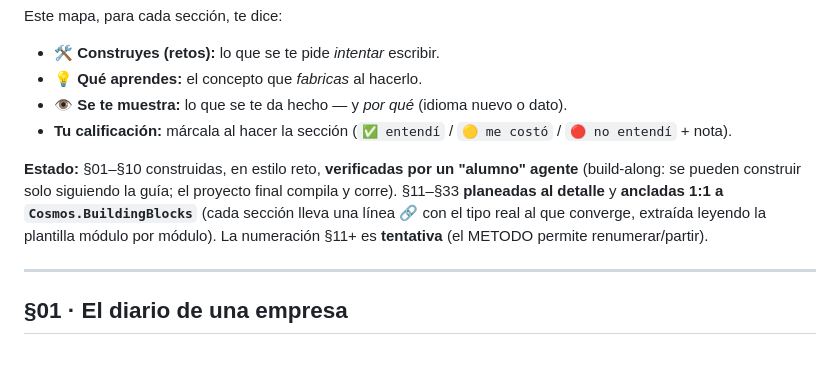
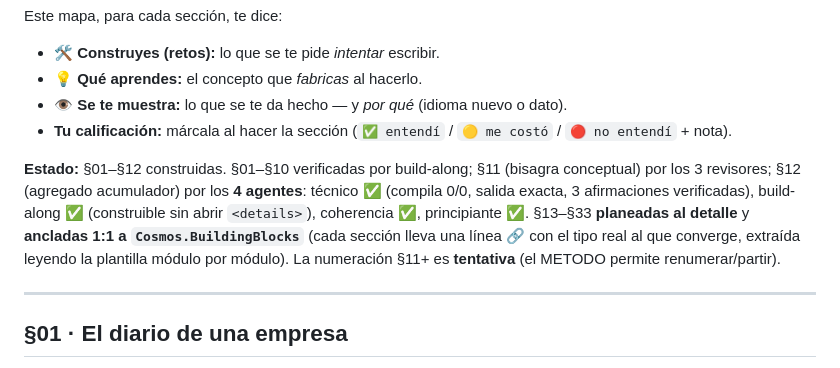
Before and after one commit to didierymartinez/dev-to-prod-workshop, a Markdown page: workshop-event-sourcing/MAPA.md, the part around the change. GitHub-like rendering.

```diff
--- a/workshop-event-sourcing/MAPA.md
+++ b/workshop-event-sourcing/MAPA.md
@@ -8,7 +8,7 @@ Este mapa, para cada sección, te dice:
 - **👁️ Se te muestra:** lo que se te da hecho — y *por qué* (idioma nuevo o dato).
 - **Tu calificación:** márcala al hacer la sección (`✅ entendí` / `🟡 me costó` / `🔴 no entendí` + nota).
 
-**Estado:** §01–§10 construidas, en estilo reto, **verificadas por un "alumno" agente** (build-along: se pueden construir solo siguiendo la guía; el proyecto final compila y corre). §11–§33 **planeadas al detalle** y **ancladas 1:1 a `Cosmos.BuildingBlocks`** (cada sección lleva una línea 🔗 con el tipo real al que converge, extraída leyendo la plantilla módulo por módulo). La numeración §11+ es **tentativa** (el METODO permite renumerar/partir).
+**Estado:** §01–§12 construidas. §01–§10 verificadas por build-along; §11 (bisagra conceptual) por los 3 revisores; §12 (agregado acumulador) por los **4 agentes**: técnico ✅ (compila 0/0, salida exacta, 3 afirmaciones verificadas), build-along ✅ (construible sin abrir `<details>`), coherencia ✅, principiante ✅. §13–§33 **planeadas al detalle** y **ancladas 1:1 a `Cosmos.BuildingBlocks`** (cada sección lleva una línea 🔗 con el tipo real al que converge, extraída leyendo la plantilla módulo por módulo). La numeración §11+ es **tentativa** (el METODO permite renumerar/partir).
 
 ---
 
```
Also changed, not shown: workshop-event-sourcing/secciones/11-por-que-adoptar-herramientas.md (added, +125 -0 lines), workshop-event-sourcing/secciones/12-el-agregado-acumula.md (added, +187 -0 lines).
